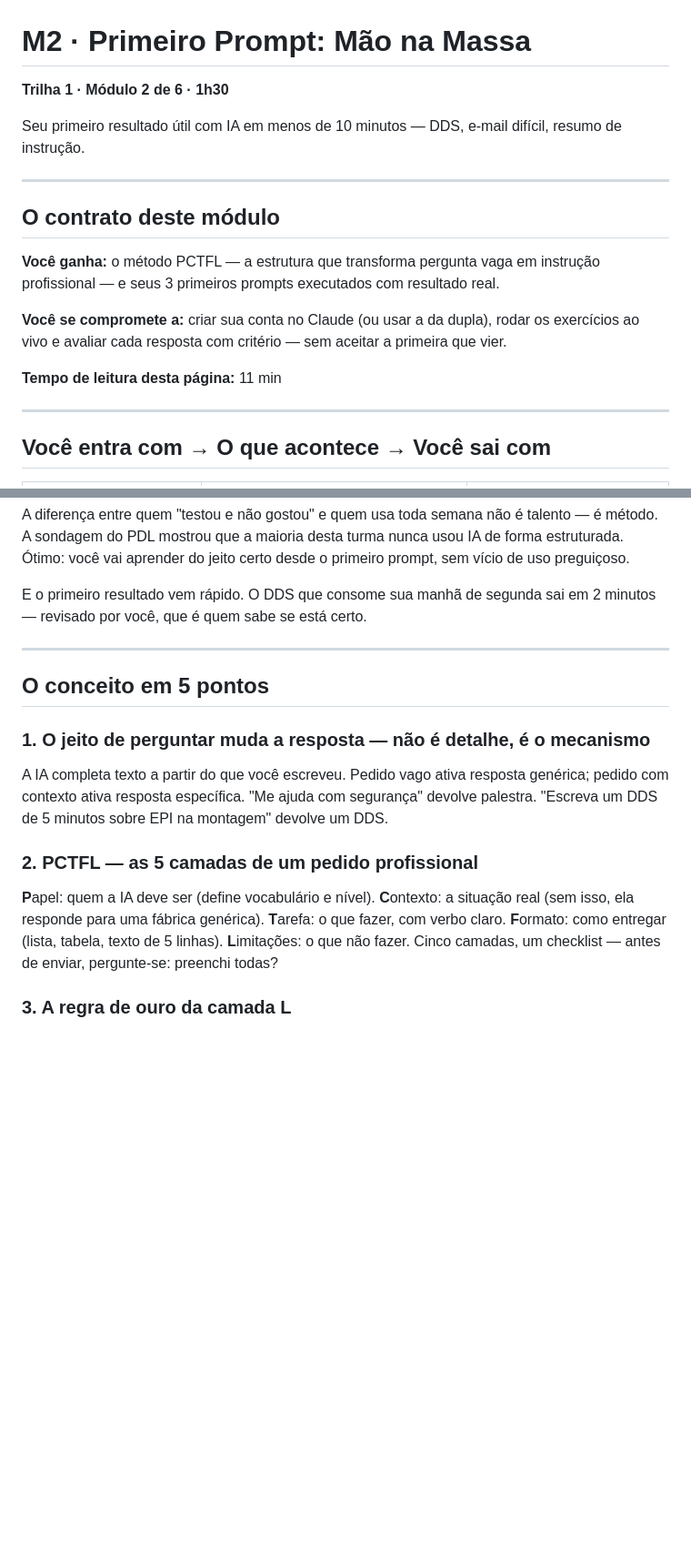
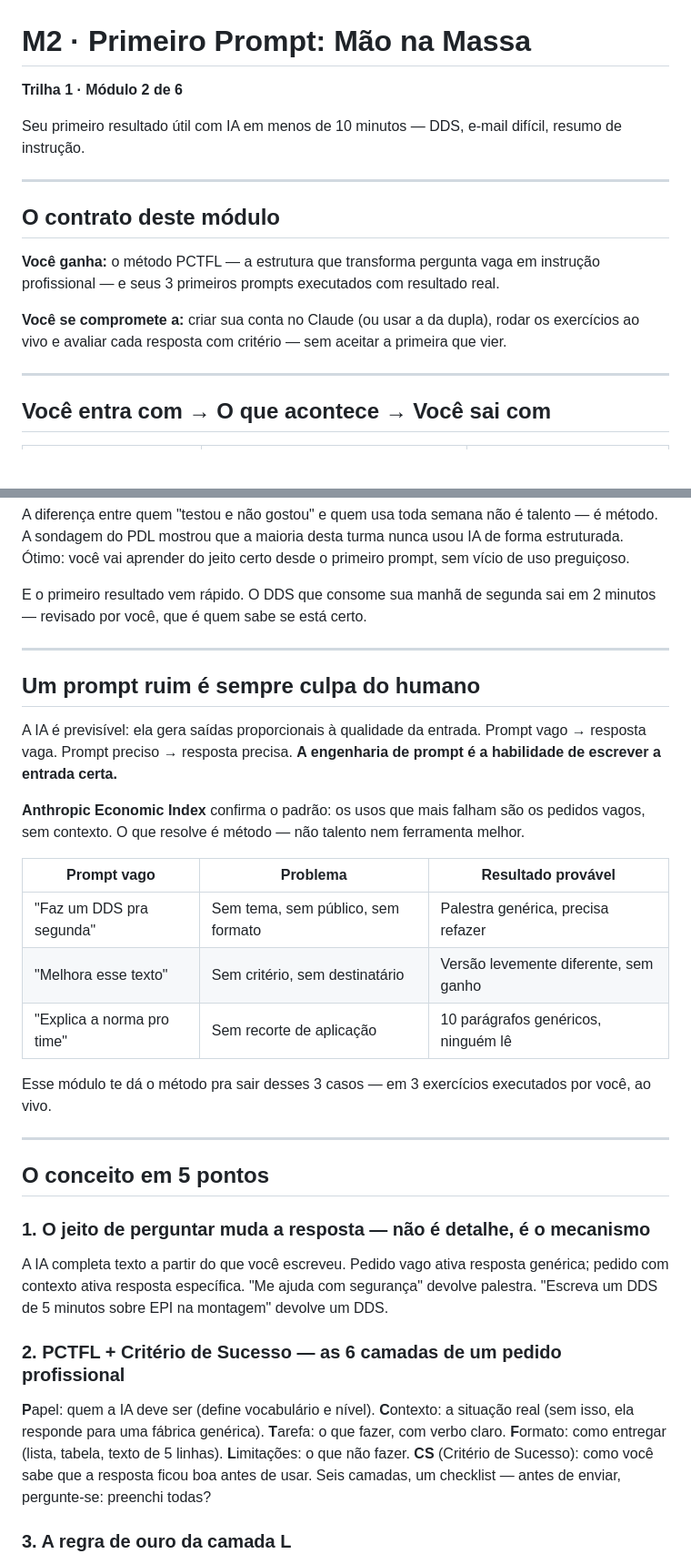
Before and after one commit to rslimaeng/pdl-mallory-supervisao, a Markdown page: m2/index.md, 2 parts joined by grey strips. Shown at 91% size. Rendered like a GitHub page; blank space fills up the shorter version.

Commit message:
M2 T1 md: Critério de Sucesso no prompt-âncora e no conceito, conexão com M1, culpa do humano, verbo é o núcleo do T, assistente persistente; remove marcações de tempo

```diff
--- a/m2/index.md
+++ b/m2/index.md
@@ -1,6 +1,6 @@
 # M2 · Primeiro Prompt: Mão na Massa
 
-**Trilha 1 · Módulo 2 de 6 · 1h30**
+**Trilha 1 · Módulo 2 de 6**
 
 Seu primeiro resultado útil com IA em menos de 10 minutos — DDS, e-mail difícil, resumo de instrução.
 
@@ -11,8 +11,6 @@ Seu primeiro resultado útil com IA em menos de 10 minutos — DDS, e-mail difí
 **Você ganha:** o método PCTFL — a estrutura que transforma pergunta vaga em instrução profissional — e seus 3 primeiros prompts executados com resultado real.
 
 **Você se compromete a:** criar sua conta no Claude (ou usar a da dupla), rodar os exercícios ao vivo e avaliar cada resposta com critério — sem aceitar a primeira que vier.
-
-**Tempo de leitura desta página:** 11 min
 
 ---
 
@@ -34,15 +32,31 @@ E o primeiro resultado vem rápido. O DDS que consome sua manhã de segunda sai
 
 ---
 
+## Um prompt ruim é sempre culpa do humano
+
+A IA é previsível: ela gera saídas proporcionais à qualidade da entrada. Prompt vago → resposta vaga. Prompt preciso → resposta precisa. **A engenharia de prompt é a habilidade de escrever a entrada certa.**
+
+**Anthropic Economic Index** confirma o padrão: os usos que mais falham são os pedidos vagos, sem contexto. O que resolve é método — não talento nem ferramenta melhor.
+
+| Prompt vago | Problema | Resultado provável |
+|---|---|---|
+| "Faz um DDS pra segunda" | Sem tema, sem público, sem formato | Palestra genérica, precisa refazer |
+| "Melhora esse texto" | Sem critério, sem destinatário | Versão levemente diferente, sem ganho |
+| "Explica a norma pro time" | Sem recorte de aplicação | 10 parágrafos genéricos, ninguém lê |
+
+Esse módulo te dá o método pra sair desses 3 casos — em 3 exercícios executados por você, ao vivo.
+
+---
+
 ## O conceito em 5 pontos
 
 ### 1. O jeito de perguntar muda a resposta — não é detalhe, é o mecanismo
 
 A IA completa texto a partir do que você escreveu. Pedido vago ativa resposta genérica; pedido com contexto ativa resposta específica. "Me ajuda com segurança" devolve palestra. "Escreva um DDS de 5 minutos sobre EPI na montagem" devolve um DDS.
 
-### 2. PCTFL — as 5 camadas de um pedido profissional
+### 2. PCTFL + Critério de Sucesso — as 6 camadas de um pedido profissional
 
-**P**apel: quem a IA deve ser (define vocabulário e nível). **C**ontexto: a situação real (sem isso, ela responde para uma fábrica genérica). **T**arefa: o que fazer, com verbo claro. **F**ormato: como entregar (lista, tabela, texto de 5 linhas). **L**imitações: o que não fazer. Cinco camadas, um checklist — antes de enviar, pergunte-se: preenchi todas?
+**P**apel: quem a IA deve ser (define vocabulário e nível). **C**ontexto: a situação real (sem isso, ela responde para uma fábrica genérica). **T**arefa: o que fazer, com verbo claro. **F**ormato: como entregar (lista, tabela, texto de 5 linhas). **L**imitações: o que não fazer. **CS** (Critério de Sucesso): como você sabe que a resposta ficou boa antes de usar. Seis camadas, um checklist — antes de enviar, pergunte-se: preenchi todas?
 
 ### 3. A regra de ouro da camada L
 
```
Also changed, not shown: other parts of m2/index.md (+40 -1 lines).
